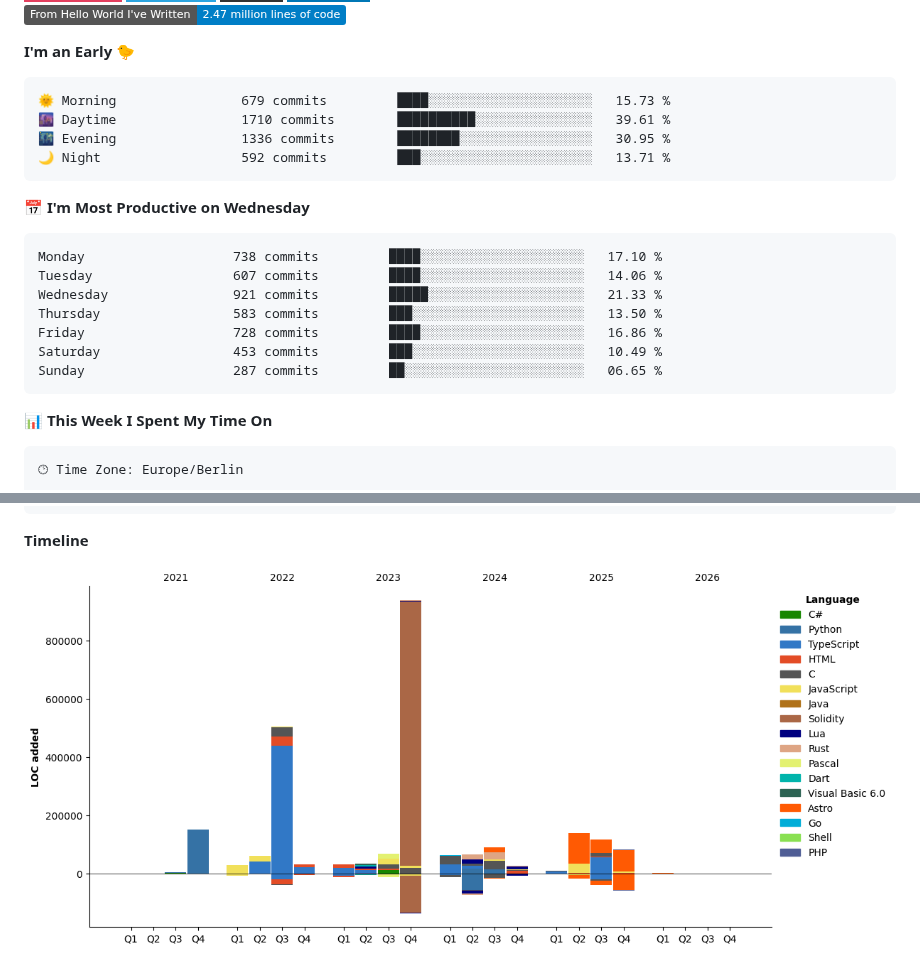
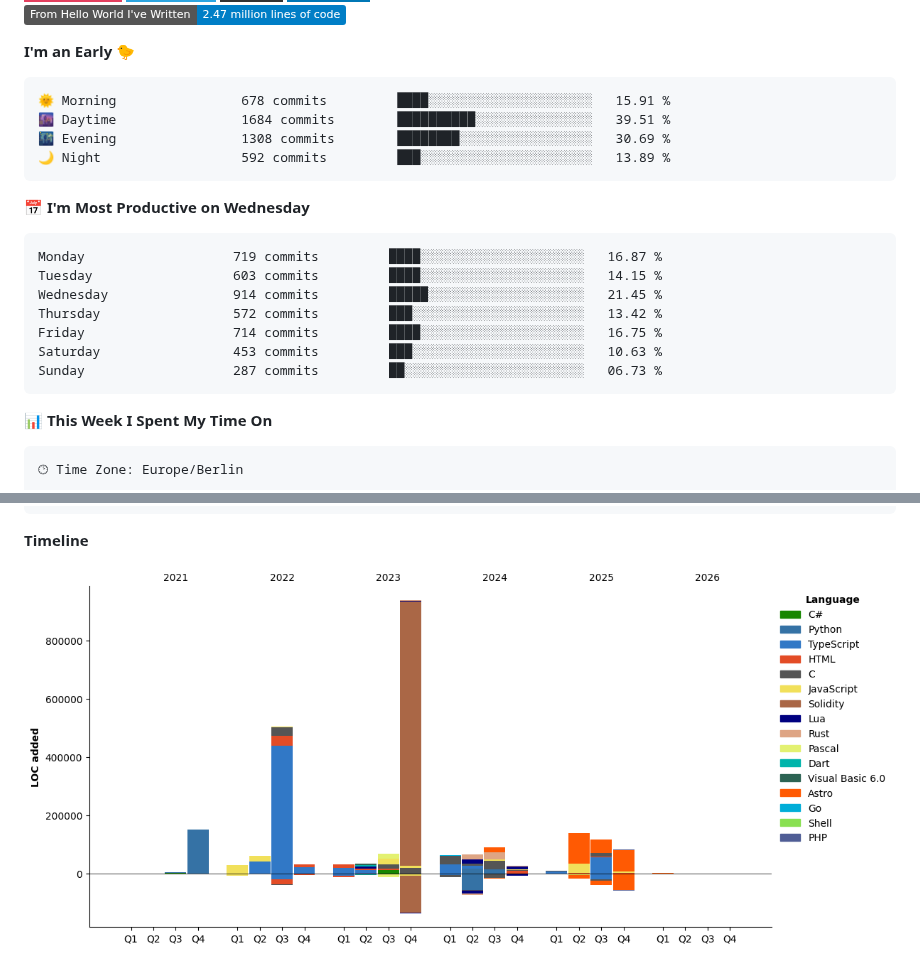
Before and after one commit to gabref/gabref, a Markdown page: README.md, 2 parts joined by grey strips. GitHub-like rendering; pictures changed too: assets/bar_graph.png; badges without logos.

Commit message:
Updated with Dev Metrics

````diff
--- a/README.md
+++ b/README.md
@@ -46,21 +46,21 @@
 **I'm an Early 🐤**
 
 ```text
-🌞 Morning                679 commits         ████░░░░░░░░░░░░░░░░░░░░░   15.73 %
-🌆 Daytime                1710 commits        ██████████░░░░░░░░░░░░░░░   39.61 %
-🌃 Evening                1336 commits        ████████░░░░░░░░░░░░░░░░░   30.95 %
-🌙 Night                  592 commits         ███░░░░░░░░░░░░░░░░░░░░░░   13.71 %
+🌞 Morning                678 commits         ████░░░░░░░░░░░░░░░░░░░░░   15.91 %
+🌆 Daytime                1684 commits        ██████████░░░░░░░░░░░░░░░   39.51 %
+🌃 Evening                1308 commits        ████████░░░░░░░░░░░░░░░░░   30.69 %
+🌙 Night                  592 commits         ███░░░░░░░░░░░░░░░░░░░░░░   13.89 %
 ```
 📅 **I'm Most Productive on Wednesday**
 
 ```text
-Monday                   738 commits         ████░░░░░░░░░░░░░░░░░░░░░   17.10 %
-Tuesday                  607 commits         ████░░░░░░░░░░░░░░░░░░░░░   14.06 %
-Wednesday                921 commits         █████░░░░░░░░░░░░░░░░░░░░   21.33 %
-Thursday                 583 commits         ███░░░░░░░░░░░░░░░░░░░░░░   13.50 %
-Friday                   728 commits         ████░░░░░░░░░░░░░░░░░░░░░   16.86 %
-Saturday                 453 commits         ███░░░░░░░░░░░░░░░░░░░░░░   10.49 %
-Sunday                   287 commits         ██░░░░░░░░░░░░░░░░░░░░░░░   06.65 %
+Monday                   719 commits         ████░░░░░░░░░░░░░░░░░░░░░   16.87 %
+Tuesday                  603 commits         ████░░░░░░░░░░░░░░░░░░░░░   14.15 %
+Wednesday                914 commits         █████░░░░░░░░░░░░░░░░░░░░   21.45 %
+Thursday                 572 commits         ███░░░░░░░░░░░░░░░░░░░░░░   13.42 %
+Friday                   714 commits         ████░░░░░░░░░░░░░░░░░░░░░   16.75 %
+Saturday                 453 commits         ███░░░░░░░░░░░░░░░░░░░░░░   10.63 %
+Sunday                   287 commits         ██░░░░░░░░░░░░░░░░░░░░░░░   06.73 %
 ```
 
 
````
Also changed, not shown: other parts of README.md (+1 -1 lines).
